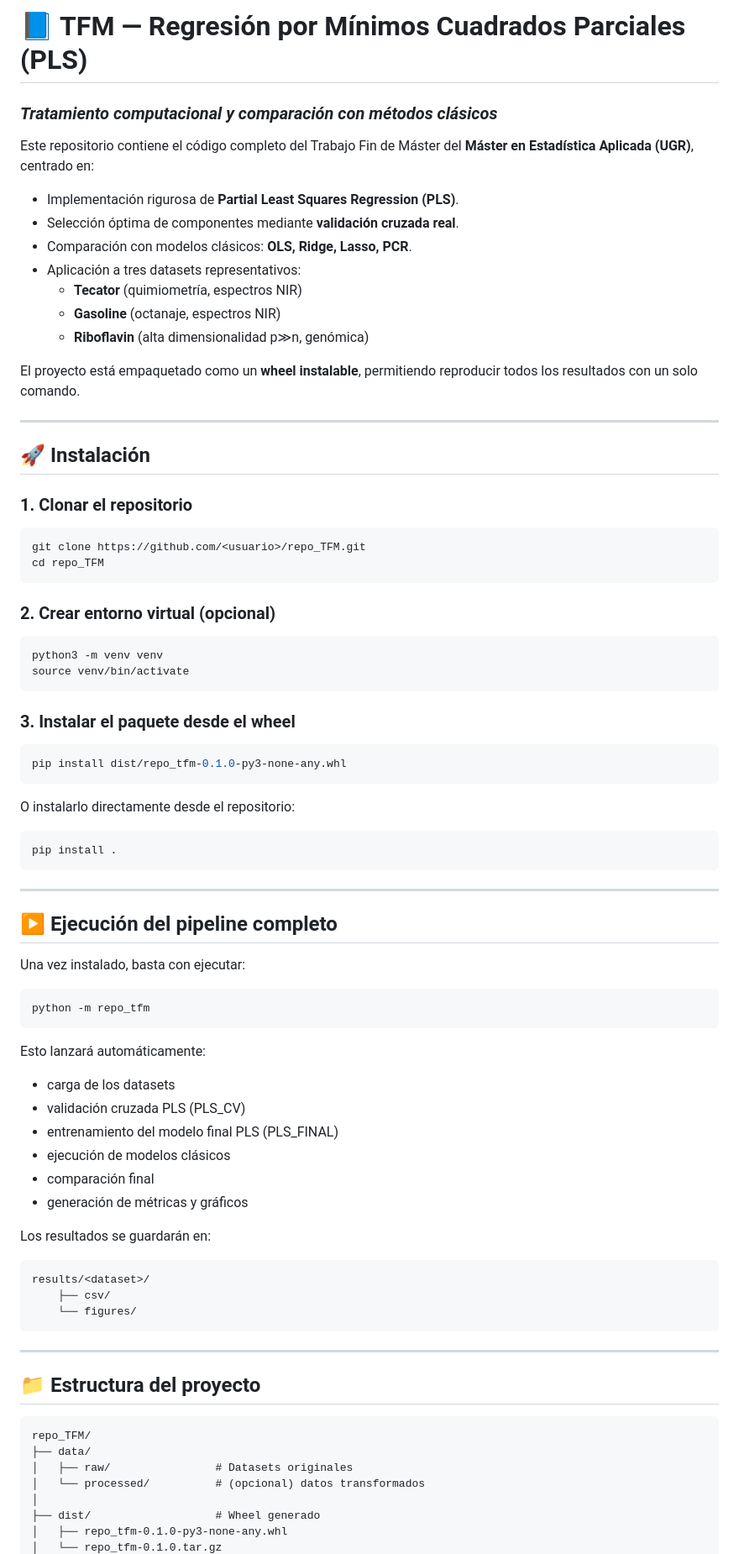
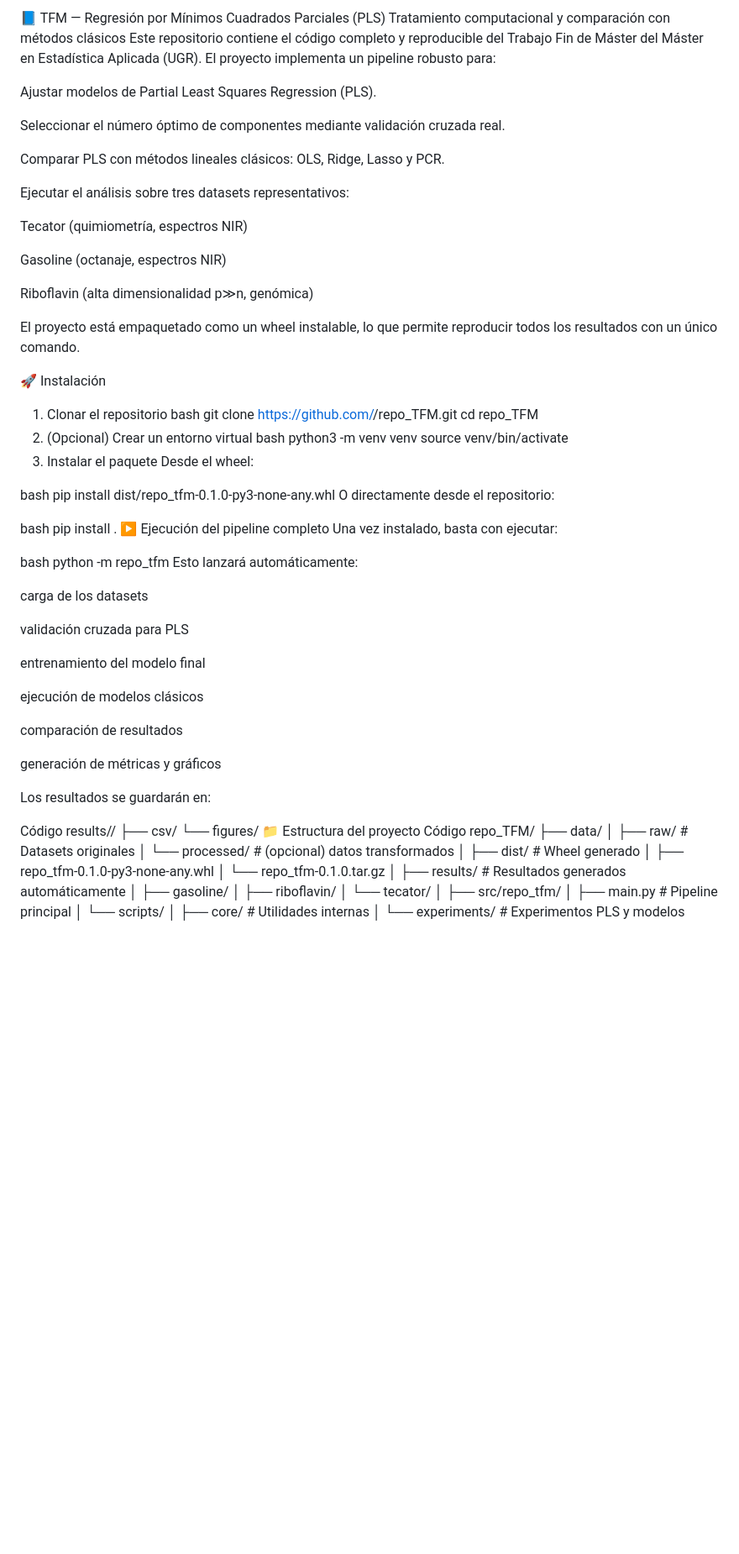
Before and after one commit to andresysturiz/TFM, a Markdown page: README.md, the part around one of its changes. Shown at 84% size. Rendered like a GitHub page; blank space fills up the shorter version.

````diff
--- a/README.md
+++ b/README.md
@@ -1,80 +1,68 @@
-# 📘 TFM — Regresión por Mínimos Cuadrados Parciales (PLS)
-### *Tratamiento computacional y comparación con métodos clásicos*
+📘 TFM — Regresión por Mínimos Cuadrados Parciales (PLS)
+Tratamiento computacional y comparación con métodos clásicos
+Este repositorio contiene el código completo y reproducible del Trabajo Fin de Máster del Máster en Estadística Aplicada (UGR). El proyecto implementa un pipeline robusto para:
 
-Este repositorio contiene el código completo del Trabajo Fin de Máster del **Máster en Estadística Aplicada (UGR)**, centrado en:
+Ajustar modelos de Partial Least Squares Regression (PLS).
 
-- Implementación rigurosa de **Partial Least Squares Regression (PLS)**.
-- Selección óptima de componentes mediante **validación cruzada real**.
-- Comparación con modelos clásicos: **OLS, Ridge, Lasso, PCR**.
-- Aplicación a tres datasets representativos:
-  - **Tecator** (quimiometría, espectros NIR)
-  - **Gasoline** (octanaje, espectros NIR)
-  - **Riboflavin** (alta dimensionalidad p≫n, genómica)
+Seleccionar el número óptimo de componentes mediante validación cruzada real.
 
-El proyecto está empaquetado como un **wheel instalable**, permitiendo reproducir todos los resultados con un solo comando.
+Comparar PLS con métodos lineales clásicos: OLS, Ridge, Lasso y PCR.
 
----
+Ejecutar el análisis sobre tres datasets representativos:
 
-## 🚀 Instalación
+Tecator (quimiometría, espectros NIR)
 
-### 1. Clonar el repositorio
+Gasoline (octanaje, espectros NIR)
 
-```bash
+Riboflavin (alta dimensionalidad p≫n, genómica)
+
+El proyecto está empaquetado como un wheel instalable, lo que permite reproducir todos los resultados con un único comando.
+
+🚀 Instalación
+1. Clonar el repositorio
+bash
 git clone https://github.com/<usuario>/repo_TFM.git
 cd repo_TFM
-```
-
-### 2. Crear entorno virtual (opcional)
-
-```bash
+2. (Opcional) Crear un entorno virtual
+bash
 python3 -m venv venv
 source venv/bin/activate
-```
+3. Instalar el paquete
+Desde el wheel:
 
-### 3. Instalar el paquete desde el wheel
+bash
+pip install dist/repo_tfm-0.1.0-py3-none-any.whl
+O directamente desde el repositorio:
 
-```bash
-pip install dist/repo_tfm-0.1.0-py3-none-any.whl
-```
-
-O instalarlo directamente desde el repositorio:
-
-```bash
+bash
 pip install .
-```
-
----
-
-## ▶️ Ejecución del pipeline completo
-
+▶️ Ejecución del pipeline completo
 Una vez instalado, basta con ejecutar:
 
-```bash
+bash
 python -m repo_tfm
-```
-
 Esto lanzará automáticamente:
 
-- carga de los datasets
-- validación cruzada PLS (PLS_CV)
-- entrenamiento del modelo final PLS (PLS_FINAL)
-- ejecución de modelos clásicos
-- comparación final
-- generación de métricas y gráficos
+carga de los datasets
+
+validación cruzada para PLS
+
+entrenamiento del modelo final
+
+ejecución de modelos clásicos
+
+comparación de resultados
+
+generación de métricas y gráficos
 
 Los resultados se guardarán en:
 
-```
+Código
 results/<dataset>/
     ├── csv/
     └── figures/
-```
-
----
-
-## 📁 Estructura del proyecto
-
-```
+📁 Estructura del proyecto
+Código
 repo_TFM/
 ├── data/
 │   ├── raw/                # Datasets originales
````
Also changed, not shown: other parts of README.md (+35 -59 lines).
